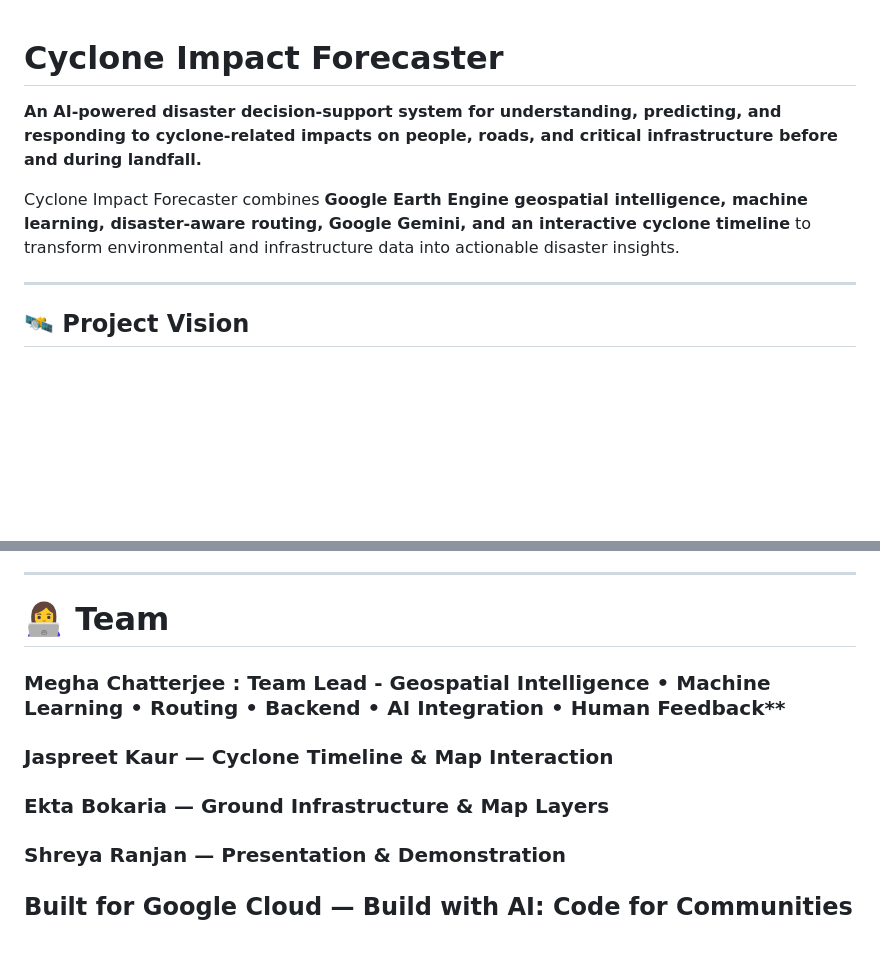
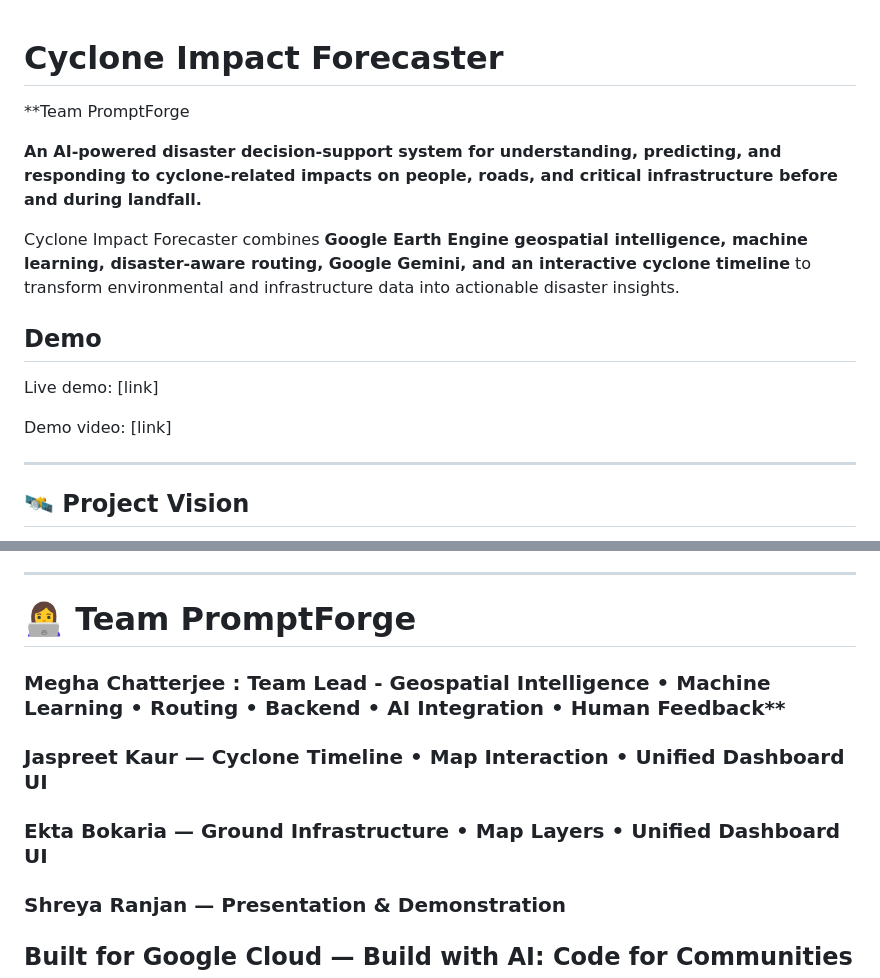
Before and after one commit to mega-me11/charybdis-mind, a Markdown page: README.md, 2 parts joined by grey strips. GitHub-like rendering; blank space fills up the shorter version.

Commit message:
Revise README with team details and demo links
Updated team information and added demo section to README.

```diff
--- a/README.md
+++ b/README.md
@@ -1,8 +1,17 @@
 # Cyclone Impact Forecaster
+
+**Team PromptForge
 
 **An AI-powered disaster decision-support system for understanding, predicting, and responding to cyclone-related impacts on people, roads, and critical infrastructure before and during landfall.**
 
 Cyclone Impact Forecaster combines **Google Earth Engine geospatial intelligence, machine learning, disaster-aware routing, Google Gemini, and an interactive cyclone timeline** to transform environmental and infrastructure data into actionable disaster insights.
+
+## Demo
+
+Live demo: [link]
+
+Demo video: [link]
+
 
 ---
 
@@ -389,13 +398,13 @@ The timeline architecture is designed so that sample cyclone data can eventually
 
 
 
-# 👩‍💻 Team
+# 👩‍💻 Team PromptForge
 
 ### Megha Chatterjee : Team Lead - Geospatial Intelligence • Machine Learning • Routing • Backend • AI Integration • Human Feedback**
 
-### Jaspreet Kaur — Cyclone Timeline & Map Interaction
+### Jaspreet Kaur — Cyclone Timeline •  Map Interaction • Unified Dashboard UI
 
-### Ekta Bokaria — Ground Infrastructure & Map Layers
+### Ekta Bokaria — Ground Infrastructure • Map Layers • Unified Dashboard UI
 
 ### Shreya Ranjan — Presentation & Demonstration
 
```
